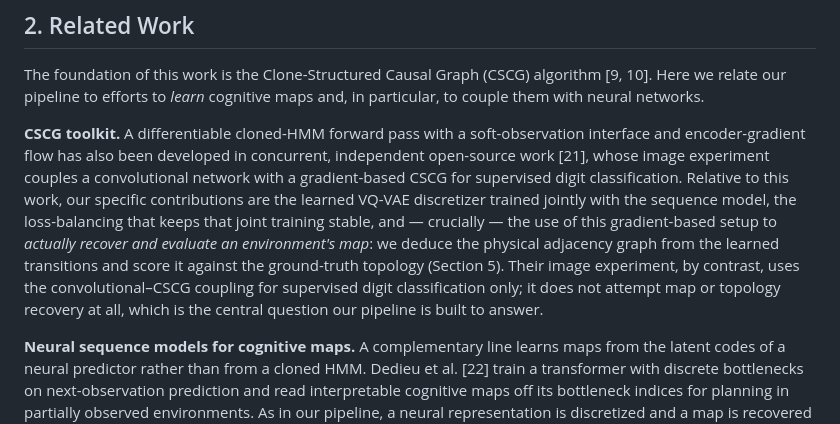
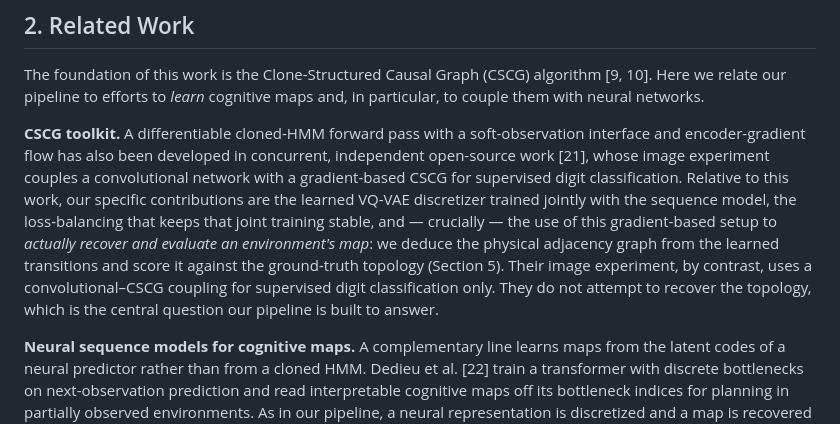
Before and after one commit to tristanstoeber/gradCSCG, a Markdown page: README.md, the part around the change. Drawn GitHub-style.

```diff
--- a/README.md
+++ b/README.md
@@ -42,7 +42,7 @@ We resolve this by reimplementing CSCG as a single differentiable, gradient-trai
 
 The foundation of this work is the Clone-Structured Causal Graph (CSCG) algorithm  [9, 10]. Here we relate our pipeline to efforts to *learn* cognitive maps and, in particular, to couple them with neural networks.
 
-**CSCG toolkit.** A differentiable cloned-HMM forward pass with a soft-observation interface and encoder-gradient flow has also been developed in concurrent, independent open-source work [21], whose image experiment couples a convolutional network with a gradient-based CSCG for supervised digit classification. Relative to this work, our specific contributions are the learned VQ-VAE discretizer trained jointly with the sequence model, the loss-balancing that keeps that joint training stable, and — crucially — the use of this gradient-based setup to *actually recover and evaluate an environment's map*: we deduce the physical adjacency graph from the learned transitions and score it against the ground-truth topology (Section 5). Their image experiment, by contrast, uses the convolutional–CSCG coupling for supervised digit classification only; it does not attempt map or topology recovery at all, which is the central question our pipeline is built to answer.
+**CSCG toolkit.** A differentiable cloned-HMM forward pass with a soft-observation interface and encoder-gradient flow has also been developed in concurrent, independent open-source work [21], whose image experiment couples a convolutional network with a gradient-based CSCG for supervised digit classification. Relative to this work, our specific contributions are the learned VQ-VAE discretizer trained jointly with the sequence model, the loss-balancing that keeps that joint training stable, and — crucially — the use of this gradient-based setup to *actually recover and evaluate an environment's map*: we deduce the physical adjacency graph from the learned transitions and score it against the ground-truth topology (Section 5). Their image experiment, by contrast, uses a convolutional–CSCG coupling for supervised digit classification only. They do not attempt to recover the topology, which is the central question our pipeline is built to answer.
 
 **Neural sequence models for cognitive maps.** A complementary line learns maps from the latent codes of a neural predictor rather than from a cloned HMM. Dedieu et al. [22] train a transformer with discrete bottlenecks on next-observation prediction and read interpretable cognitive maps off its bottleneck indices for planning in partially observed environments. As in our pipeline, a neural representation is discretized and a map is recovered from observation–action streams; the difference is *where the map lives*. In their approach the cognitive map is decoded from the transformer's bottleneck codes as a separate, post-hoc analysis and handed to an external solver for planning, so the network's own working representation stays dense and is not itself an interpretable, directly usable map. In ours the clone-graph sequence model is co-trained with the perceptual discretizer and its transition matrix *is* the map: an intrinsically interpretable, on-line structure that the model computes with and can be queried directly for planning and for understanding the environment — not a map reconstructed from the network after the fact.
 
```
